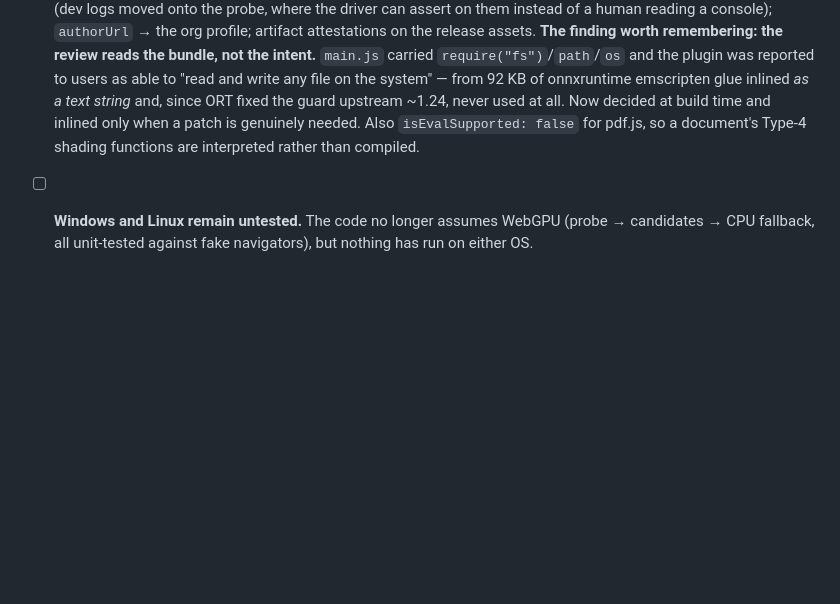
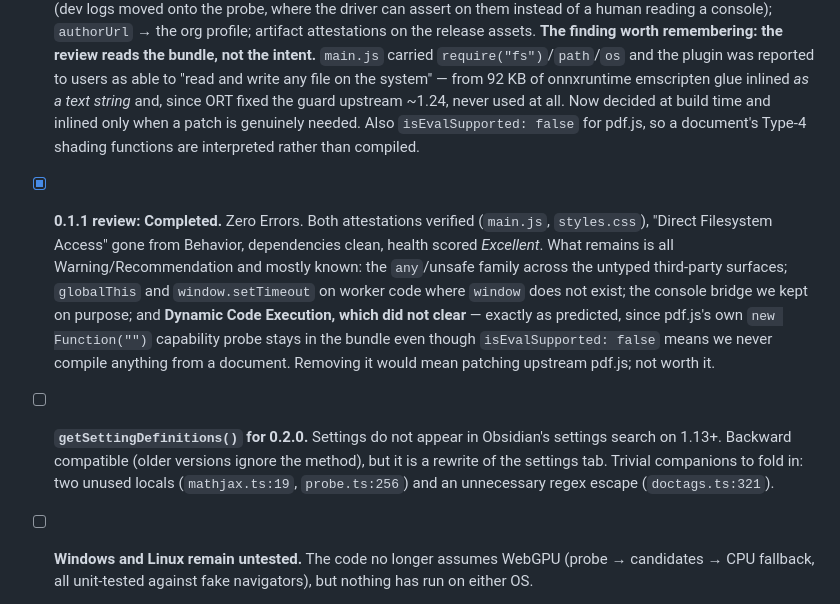
Before and after one commit to ampdat/reflow, a Markdown page: PLAN.md, the part around the change. Rendered like a GitHub page; blank space fills up the shorter version.

Commit message:
log: 0.1.1 review completed, zero errors
Both attestations verified, "Direct Filesystem Access" gone from the
Behavior section, dependencies clean, health scored Excellent.

Recorded what did *not* clear and why, so nobody re-litigates it: Dynamic
Code Execution stays, because pdf.js's own `new Function("")` capability
probe is in the bundle regardless of `isEvalSupported: false` — the flag
stops us compiling anything out of a document, which was the substance,
but removing the probe would mean patching upstream pdf.js.

getSettingDefinitions() promoted to a tracked 0.2.0 item with the two
unused locals and the stray regex escape as companions.

Co-Authored-By: Claude Opus 5 <noreply@anthropic.com>

```diff
--- a/PLAN.md
+++ b/PLAN.md
@@ -570,6 +570,18 @@ without the per-platform binaries. Keep it in the back pocket if a machine ever
       string* and, since ORT fixed the guard upstream ~1.24, never used at all. Now decided at build
       time and inlined only when a patch is genuinely needed. Also `isEvalSupported: false` for
       pdf.js, so a document's Type-4 shading functions are interpreted rather than compiled.
+- [x] **0.1.1 review: Completed.** Zero Errors. Both attestations verified (`main.js`, `styles.css`),
+      "Direct Filesystem Access" gone from Behavior, dependencies clean, health scored *Excellent*.
+      What remains is all Warning/Recommendation and mostly known: the `any`/unsafe family across the
+      untyped third-party surfaces; `globalThis` and `window.setTimeout` on worker code where `window`
+      does not exist; the console bridge we kept on purpose; and **Dynamic Code Execution, which did
+      not clear** — exactly as predicted, since pdf.js's own `new Function("")` capability probe stays
+      in the bundle even though `isEvalSupported: false` means we never compile anything from a
+      document. Removing it would mean patching upstream pdf.js; not worth it.
+- [ ] **`getSettingDefinitions()` for 0.2.0.** Settings do not appear in Obsidian's settings search on
+      1.13+. Backward compatible (older versions ignore the method), but it is a rewrite of the
+      settings tab. Trivial companions to fold in: two unused locals (`mathjax.ts:19`,
+      `probe.ts:256`) and an unnecessary regex escape (`doctags.ts:321`).
 - [ ] **Windows and Linux remain untested.** The code no longer assumes WebGPU (probe → candidates →
       CPU fallback, all unit-tested against fake navigators), but nothing has run on either OS.
 
```
